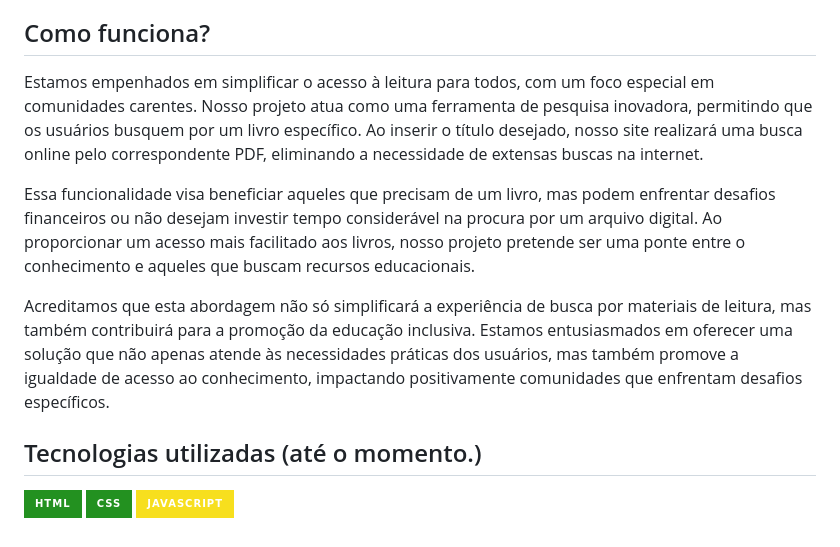
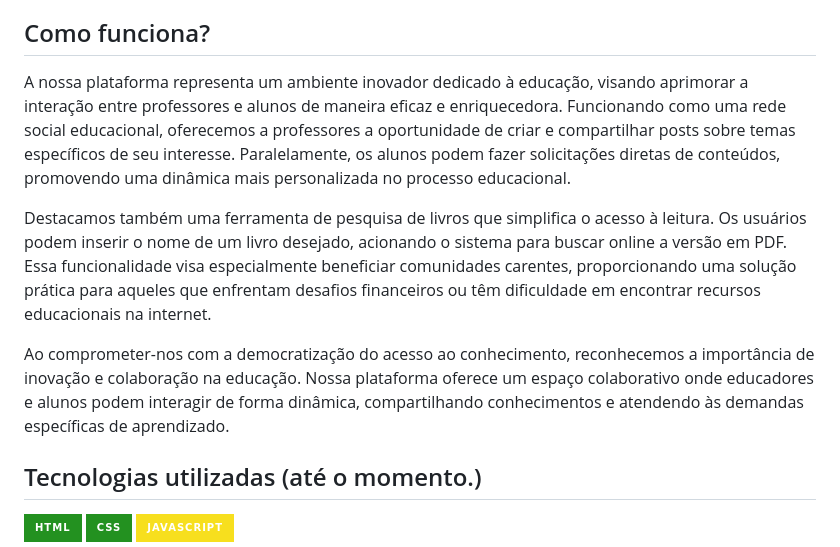
Before and after one commit to EduCapdeville/TechInova, a Markdown page: readme.md, the part around the change. Drawn GitHub-style; badges without logos.

Commit message:
alterações no readme

```diff
--- a/readme.md
+++ b/readme.md
@@ -17,11 +17,11 @@ Acreditamos que essa abordagem dinâmica irá não apenas fortalecer os vínculo
 Nossa missão é transformar a interação educacional, promovendo uma troca de conhecimento mais eficiente e inclusiva. Ao mesmo tempo, buscamos ser agentes de mudança, possibilitando o acesso à leitura em comunidades menos favorecidas. Estamos entusiasmados em oferecer uma plataforma que não apenas aprimora a experiência educacional, mas também contribui para a construção de um futuro mais equitativo e educacionalmente enriquecedor para todos.</p>
 
 <h2>Como funciona?</h2>
-<p>Estamos empenhados em simplificar o acesso à leitura para todos, com um foco especial em comunidades carentes. Nosso projeto atua como uma ferramenta de pesquisa inovadora, permitindo que os usuários busquem por um livro específico. Ao inserir o título desejado, nosso site realizará uma busca online pelo correspondente PDF, eliminando a necessidade de extensas buscas na internet.
+<p>A nossa plataforma representa um ambiente inovador dedicado à educação, visando aprimorar a interação entre professores e alunos de maneira eficaz e enriquecedora. Funcionando como uma rede social educacional, oferecemos a professores a oportunidade de criar e compartilhar posts sobre temas específicos de seu interesse. Paralelamente, os alunos podem fazer solicitações diretas de conteúdos, promovendo uma dinâmica mais personalizada no processo educacional.
 
-Essa funcionalidade visa beneficiar aqueles que precisam de um livro, mas podem enfrentar desafios financeiros ou não desejam investir tempo considerável na procura por um arquivo digital. Ao proporcionar um acesso mais facilitado aos livros, nosso projeto pretende ser uma ponte entre o conhecimento e aqueles que buscam recursos educacionais.
+Destacamos também uma ferramenta de pesquisa de livros que simplifica o acesso à leitura. Os usuários podem inserir o nome de um livro desejado, acionando o sistema para buscar online a versão em PDF. Essa funcionalidade visa especialmente beneficiar comunidades carentes, proporcionando uma solução prática para aqueles que enfrentam desafios financeiros ou têm dificuldade em encontrar recursos educacionais na internet.
 
-Acreditamos que esta abordagem não só simplificará a experiência de busca por materiais de leitura, mas também contribuirá para a promoção da educação inclusiva. Estamos entusiasmados em oferecer uma solução que não apenas atende às necessidades práticas dos usuários, mas também promove a igualdade de acesso ao conhecimento, impactando positivamente comunidades que enfrentam desafios específicos.</p>
+Ao comprometer-nos com a democratização do acesso ao conhecimento, reconhecemos a importância de inovação e colaboração na educação. Nossa plataforma oferece um espaço colaborativo onde educadores e alunos podem interagir de forma dinâmica, compartilhando conhecimentos e atendendo às demandas específicas de aprendizado.</p>
 
 ## Tecnologias utilizadas (até o momento.)
 <div>
```
